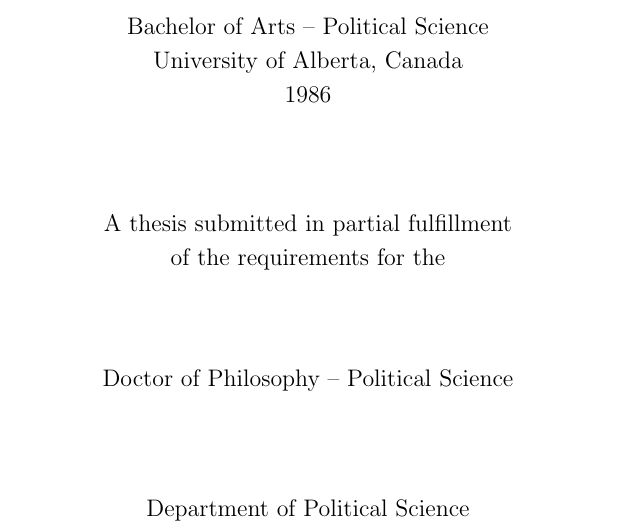
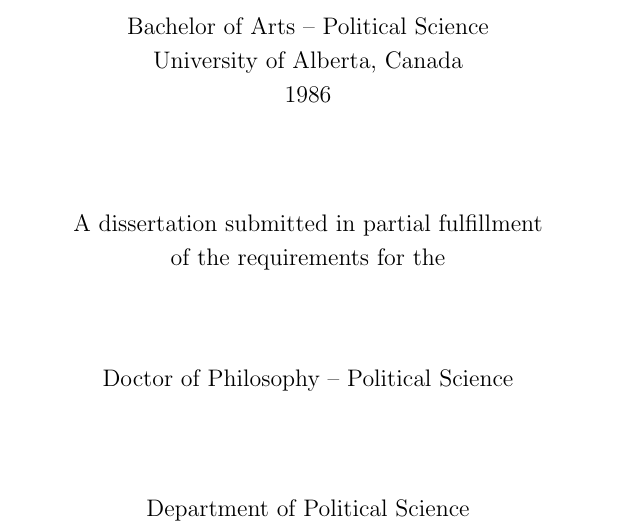
Before and after one commit to studycourts/UNLVthesisTemplate, a LaTeX thesis (UNLVthesisTemplate.tex, which reads SampleTitlepage.tex): part of page 1 of 24, cut so that both start at the same text. Compiled offline with pdfLaTeX.

Commit message:
wording
According to p.2 of the UNLV Grad Coll 'cover_page_grad_college'
instructions, the author needs to choose between the terms 'thesis' or
'dissertation'. Since we are focussed on making a dissertation template,
this should be reflected.

```diff
--- a/SampleTitlepage.tex
+++ b/SampleTitlepage.tex
@@ -17,7 +17,7 @@
  University of Alberta, Canada\\*[-12pt]
  1986\\*[36pt]
 	% This is a degree you already have
- A thesis submitted in partial fulfillment\\*[-12pt]
+ A dissertation submitted in partial fulfillment\\*[-12pt]
  of the requirements for the\\*[32pt]
 
  Doctor of Philosophy -- Political Science\\*[36pt]
```
